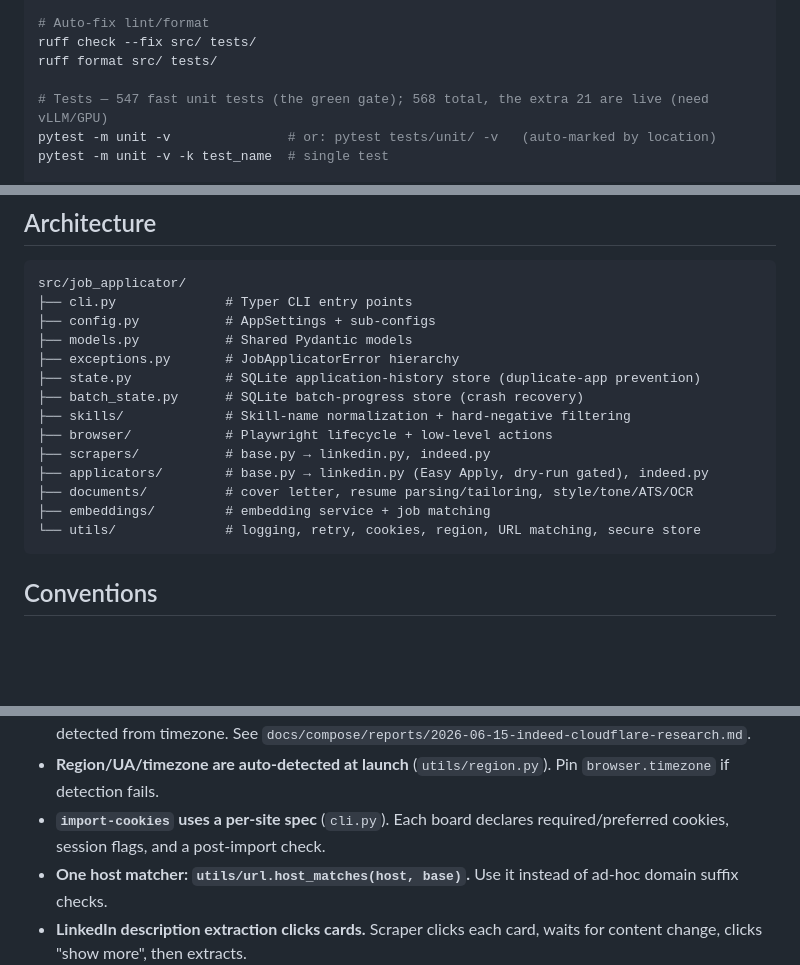
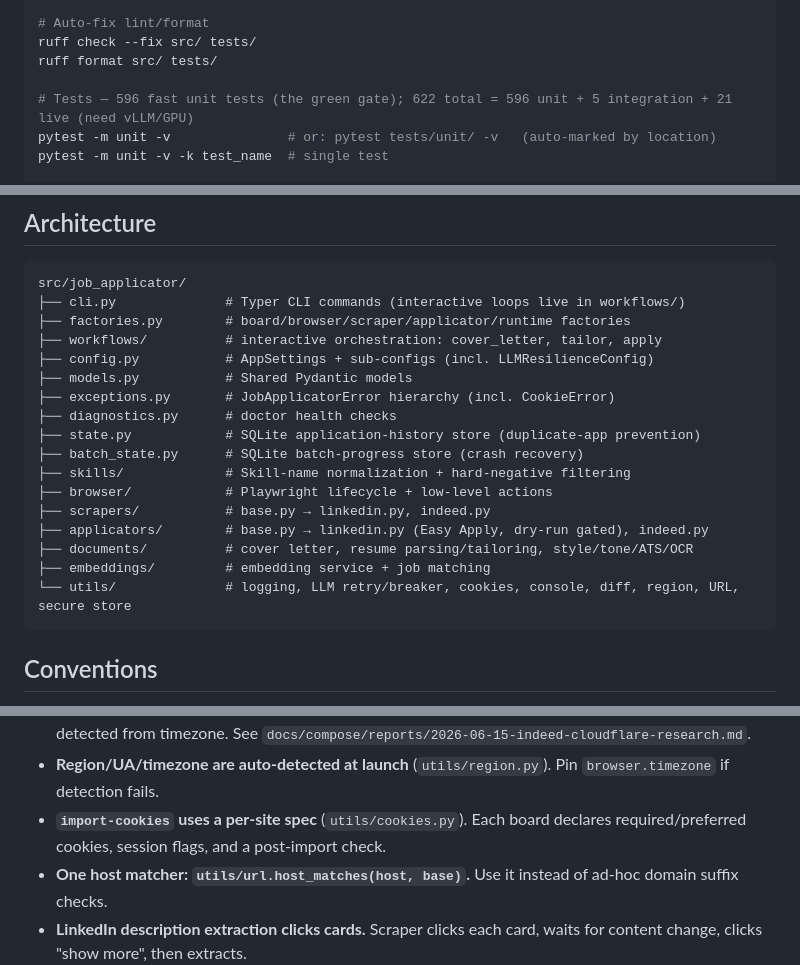
Before and after one commit to Zenetusken/job-applicator-python, a Markdown page: AGENTS.md, 3 parts joined by grey strips. Drawn GitHub-style; blank space fills up the shorter version.

````diff
--- a/AGENTS.md
+++ b/AGENTS.md
@@ -20,7 +20,7 @@ mypy src/   # untyped third-party imports are silenced via per-module overrides
 ruff check --fix src/ tests/
 ruff format src/ tests/
 
-# Tests — 547 fast unit tests (the green gate); 568 total, the extra 21 are live (need vLLM/GPU)
+# Tests — 596 fast unit tests (the green gate); 622 total = 596 unit + 5 integration + 21 live (need vLLM/GPU)
 pytest -m unit -v               # or: pytest tests/unit/ -v   (auto-marked by location)
 pytest -m unit -v -k test_name  # single test
 
@@ -36,10 +36,13 @@ job-applicator batch --jobs-file jobs.json --resume-run      # Resume an interru
 
 ```
 src/job_applicator/
-├── cli.py              # Typer CLI entry points
-├── config.py           # AppSettings + sub-configs
+├── cli.py              # Typer CLI commands (interactive loops live in workflows/)
+├── factories.py        # board/browser/scraper/applicator/runtime factories
+├── workflows/          # interactive orchestration: cover_letter, tailor, apply
+├── config.py           # AppSettings + sub-configs (incl. LLMResilienceConfig)
 ├── models.py           # Shared Pydantic models
-├── exceptions.py       # JobApplicatorError hierarchy
+├── exceptions.py       # JobApplicatorError hierarchy (incl. CookieError)
+├── diagnostics.py      # doctor health checks
 ├── state.py            # SQLite application-history store (duplicate-app prevention)
 ├── batch_state.py      # SQLite batch-progress store (crash recovery)
 ├── skills/             # Skill-name normalization + hard-negative filtering
@@ -48,7 +51,7 @@ src/job_applicator/
 ├── applicators/        # base.py → linkedin.py (Easy Apply, dry-run gated), indeed.py
 ├── documents/          # cover letter, resume parsing/tailoring, style/tone/ATS/OCR
 ├── embeddings/         # embedding service + job matching
-└── utils/              # logging, retry, cookies, region, URL matching, secure store
+└── utils/              # logging, LLM retry/breaker, cookies, console, diff, region, URL, secure store
 ```
 
 ## Conventions
@@ -81,7 +84,7 @@ src/job_applicator/
 - **Browser context is shared.** `BrowserManager.persistent_context()` gives one authenticated context for scraper + applicator; use `persistent_page()` for authenticated flows.
 - **Indeed requires a headed, ephemeral browser.** It is fronted by a Cloudflare managed challenge; the fix is `BrowserPolicy(headed=True, ephemeral_profile=True, virtual_display=True)`. Region is auto-detected from timezone. See `docs/compose/reports/2026-06-15-indeed-cloudflare-research.md`.
 - **Region/UA/timezone are auto-detected at launch** (`utils/region.py`). Pin `browser.timezone` if detection fails.
-- **`import-cookies` uses a per-site spec** (`cli.py`). Each board declares required/preferred cookies, session flags, and a post-import check.
+- **`import-cookies` uses a per-site spec** (`utils/cookies.py`). Each board declares required/preferred cookies, session flags, and a post-import check.
 - **One host matcher: `utils/url.host_matches(host, base)`.** Use it instead of ad-hoc domain suffix checks.
 - **LinkedIn description extraction clicks cards.** Scraper clicks each card, waits for content change, clicks "show more", then extracts.
 - **`--verbose` and `--log-file` work both before and after the command.** `job-applicator --verbose match` and `job-applicator match --verbose` both work.
````
Also changed, not shown: other parts of AGENTS.md (+1 -1 lines), CLAUDE.md (+5 -4 lines).
